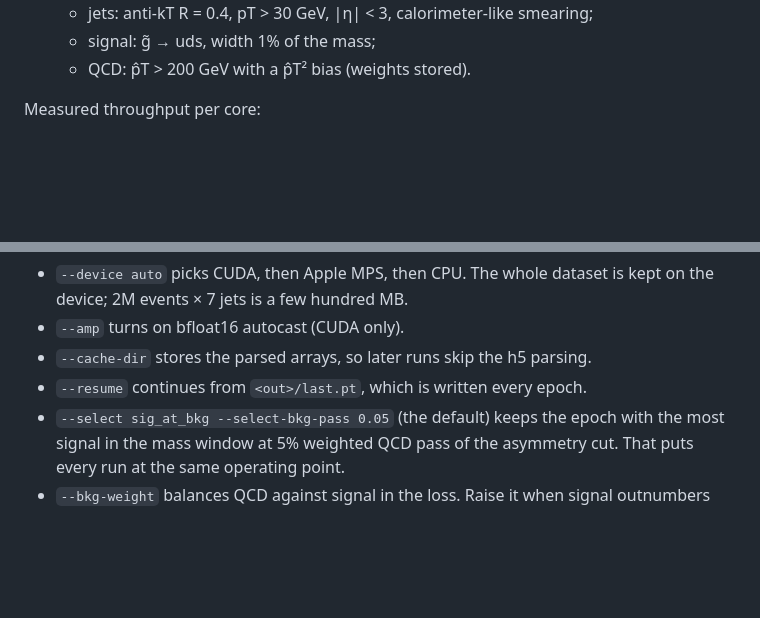
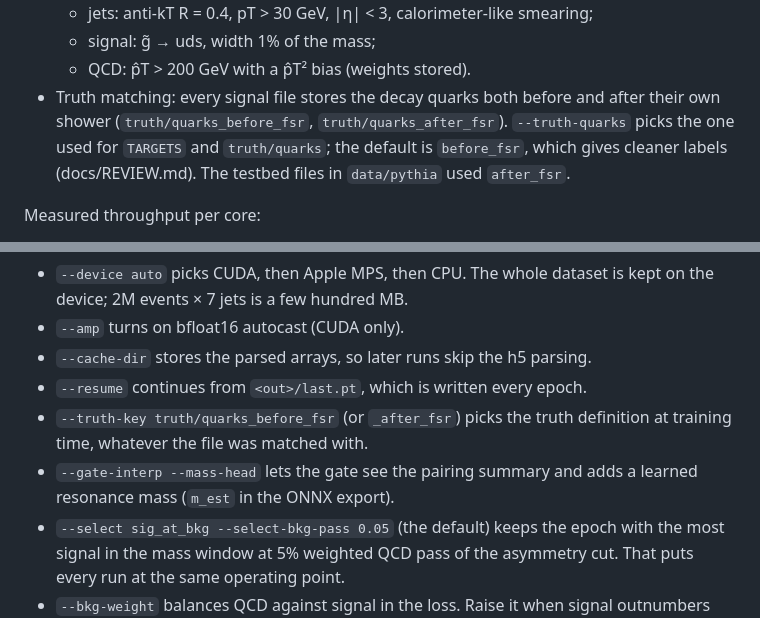
Before and after one commit to lawrenceleejr/CombinatorialSolver, a Markdown page: docs/PRODUCTION.md, 2 parts joined by grey strips. Rendered like a GitHub page; blank space fills up the shorter version.

Commit message:
PRODUCTION.md: truth-quark options, gate-interp and mass head
Co-Authored-By: Claude Opus 5.5 <noreply@anthropic.com>
Claude-Session: https://claude.ai/code/session_01Lu9v35rrhHAiGrYogHsTaG

```diff
--- a/docs/PRODUCTION.md
+++ b/docs/PRODUCTION.md
@@ -25,6 +25,11 @@ python scripts/produce_samples.py --outdir data/prod \
   - jets: anti-kT R = 0.4, pT > 30 GeV, |η| < 3, calorimeter-like smearing;
   - signal: g̃ → uds, width 1% of the mass;
   - QCD: p̂T > 200 GeV with a p̂T² bias (weights stored).
+- Truth matching: every signal file stores the decay quarks both before and
+  after their own shower (`truth/quarks_before_fsr`, `truth/quarks_after_fsr`).
+  `--truth-quarks` picks the one used for `TARGETS` and `truth/quarks`; the
+  default is `before_fsr`, which gives cleaner labels (docs/REVIEW.md). The
+  testbed files in `data/pythia` used `after_fsr`.
 
 Measured throughput per core:
 - signal: ~55 events/s, about 5 core-hours per million events;
@@ -52,6 +57,10 @@ python scripts/train_pairnet.py --gated --proxy --n-jets 7 \
 - `--amp` turns on bfloat16 autocast (CUDA only).
 - `--cache-dir` stores the parsed arrays, so later runs skip the h5 parsing.
 - `--resume` continues from `<out>/last.pt`, which is written every epoch.
+- `--truth-key truth/quarks_before_fsr` (or `_after_fsr`) picks the truth
+  definition at training time, whatever the file was matched with.
+- `--gate-interp --mass-head` lets the gate see the pairing summary and adds a
+  learned resonance mass (`m_est` in the ONNX export).
 - `--select sig_at_bkg --select-bkg-pass 0.05` (the default) keeps the epoch
   with the most signal in the mass window at 5% weighted QCD pass of the
   asymmetry cut. That puts every run at the same operating point.
```
